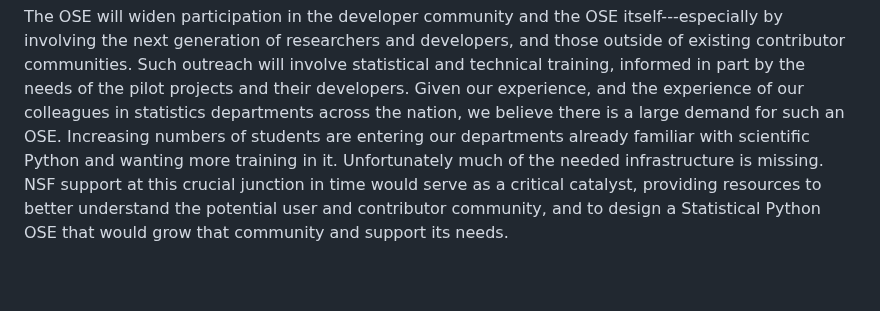
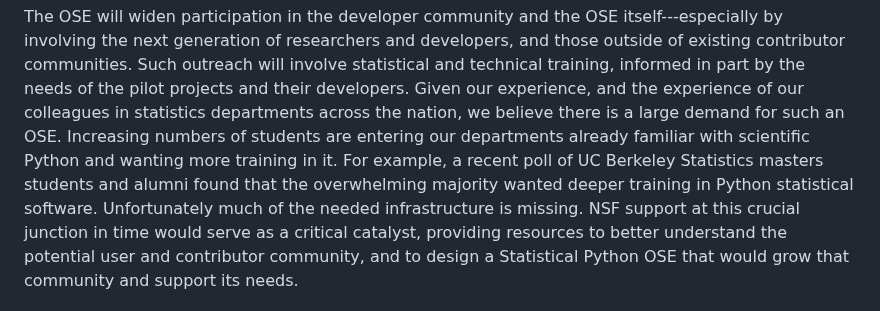
Before and after one commit to jarrodmillman/pose-stats, a Markdown page: description.md, the part around the change. Drawn GitHub-style; blank space fills up the shorter version.

Commit message:
Add back survey result, with permission

```diff
--- a/description.md
+++ b/description.md
@@ -38,6 +38,7 @@ The OSE will widen participation in the developer community and the OSE itself--
 Such outreach will involve statistical and technical training, informed in part by the needs of the pilot projects and their developers.
 Given our experience, and the experience of our colleagues in statistics departments across the nation, we believe there is a large demand for such an OSE.
 Increasing numbers of students are entering our departments already familiar with scientific Python and wanting more training in it.
+For example, a recent poll of UC Berkeley Statistics masters students and alumni found that the overwhelming majority wanted deeper training in Python statistical software.
 Unfortunately much of the needed infrastructure is missing.
 NSF support at this crucial junction in time would serve as a critical catalyst, providing resources to better understand the potential user and contributor community, and to design a Statistical Python OSE that would grow that community and support its needs.
 
```
